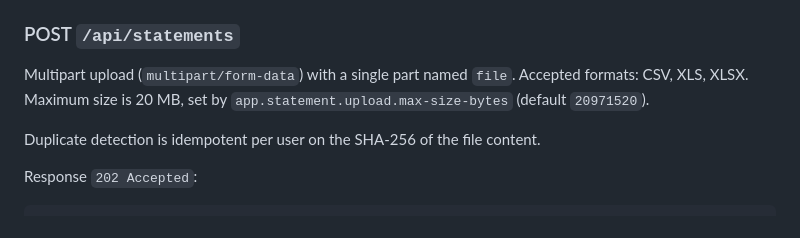
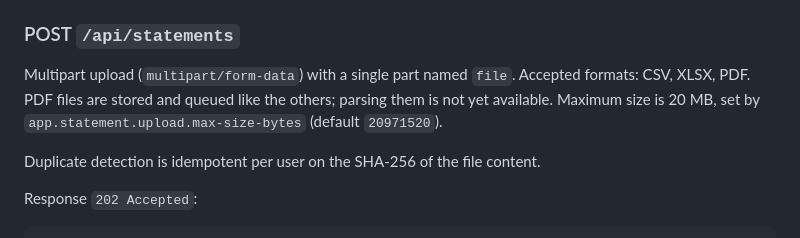
Before and after one commit to Samyak-Shreyash/expense_analyzer, a Markdown page: docs/api/API-CONTRACT.md, the part around the change. Rendered like a GitHub page.

Commit message:
docs(api): align statement formats with validator (#228)
Accepted statement formats are CSV, XLSX and PDF, matching
StatementFileValidator. XLS is not supported. PDF is stored and
queued; parsing is not yet available.

Co-Authored-By: Claude Opus 5.5 <noreply@anthropic.com>

```diff
--- a/docs/api/API-CONTRACT.md
+++ b/docs/api/API-CONTRACT.md
@@ -73,7 +73,7 @@ Account selection is deferred: upload takes no account field until an Account mo
 Errors are Problem Details bodies (`application/problem+json`). Invalid-file errors carry `title: "Invalid file"` and a `reason` property. Other errors added by the upload endpoint carry a `code` property (see below).
 
 ### POST `/api/statements`
-Multipart upload (`multipart/form-data`) with a single part named `file`. Accepted formats: CSV, XLS, XLSX. Maximum size is 20 MB, set by `app.statement.upload.max-size-bytes` (default `20971520`).
+Multipart upload (`multipart/form-data`) with a single part named `file`. Accepted formats: CSV, XLSX, PDF. PDF files are stored and queued like the others; parsing them is not yet available. Maximum size is 20 MB, set by `app.statement.upload.max-size-bytes` (default `20971520`).
 
 Duplicate detection is idempotent per user on the SHA-256 of the file content.
 
```
